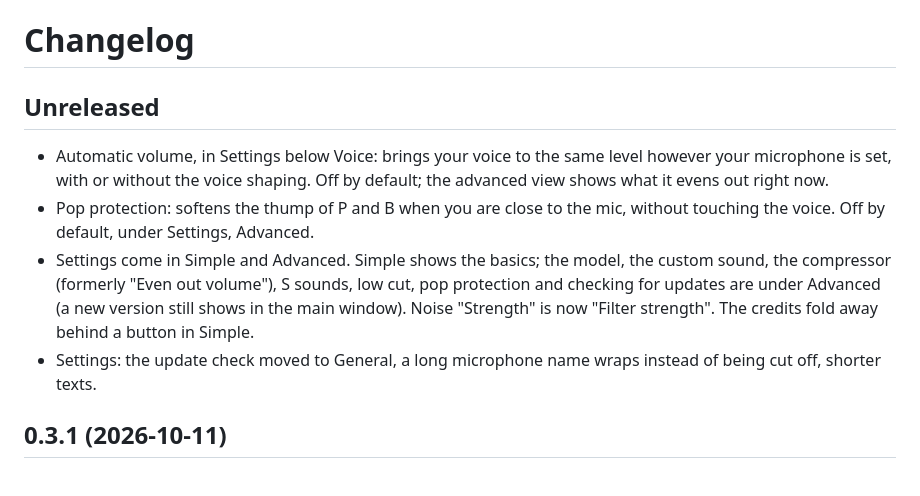
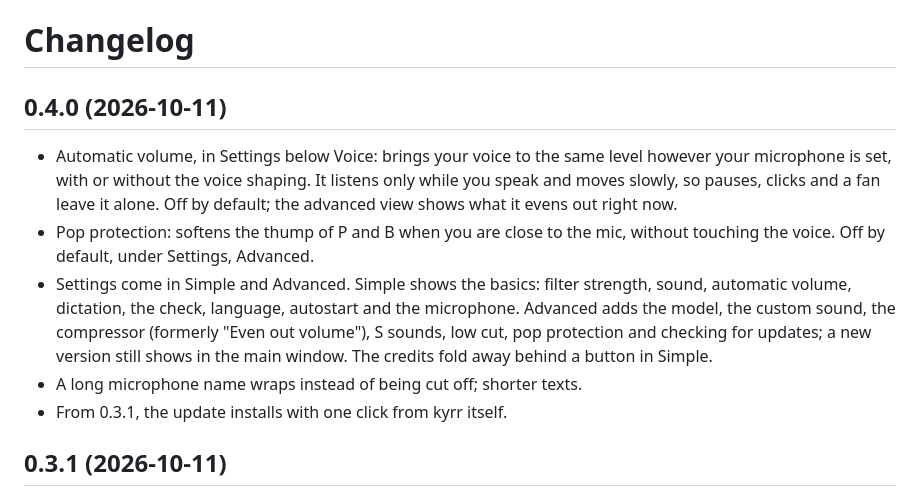
Before and after one commit to heast13/kyrr, a Markdown page: CHANGELOG.md, the part around the change. GitHub-like rendering.

Commit message:
Release 0.4.0
Automatic volume, pop protection, settings in Simple and Advanced.
Screenshot of the settings at 0.4.0, simple view.

Co-Authored-By: Claude Opus 5.5 <noreply@anthropic.com>

```diff
--- a/CHANGELOG.md
+++ b/CHANGELOG.md
@@ -1,20 +1,22 @@
 # Changelog
 
-## Unreleased
+## 0.4.0 (2026-10-11)
 
 - Automatic volume, in Settings below Voice: brings your voice to the same
   level however your microphone is set, with or without the voice shaping.
-  Off by default; the advanced view shows what it evens out right now.
+  It listens only while you speak and moves slowly, so pauses, clicks and a
+  fan leave it alone. Off by default; the advanced view shows what it evens
+  out right now.
 - Pop protection: softens the thump of P and B when you are close to the
   mic, without touching the voice. Off by default, under Settings, Advanced.
-- Settings come in Simple and Advanced. Simple shows the basics; the model,
-  the custom sound, the compressor (formerly "Even out volume"), S sounds,
-  low cut, pop protection and checking for updates are under Advanced (a new
-  version still shows in the main window). Noise "Strength" is now "Filter
-  strength".
-  The credits fold away behind a button in Simple.
-- Settings: the update check moved to General, a long microphone name
-  wraps instead of being cut off, shorter texts.
+- Settings come in Simple and Advanced. Simple shows the basics: filter
+  strength, sound, automatic volume, dictation, the check, language,
+  autostart and the microphone. Advanced adds the model, the custom sound,
+  the compressor (formerly "Even out volume"), S sounds, low cut, pop
+  protection and checking for updates; a new version still shows in the
+  main window. The credits fold away behind a button in Simple.
+- A long microphone name wraps instead of being cut off; shorter texts.
+- From 0.3.1, the update installs with one click from kyrr itself.
 
 ## 0.3.1 (2026-10-11)
 
```
Also changed, not shown: README.md (+1 -1 lines), docs/screenshots/settings.png, 2 other files.
